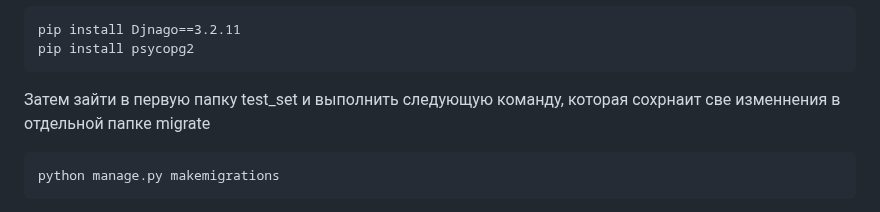
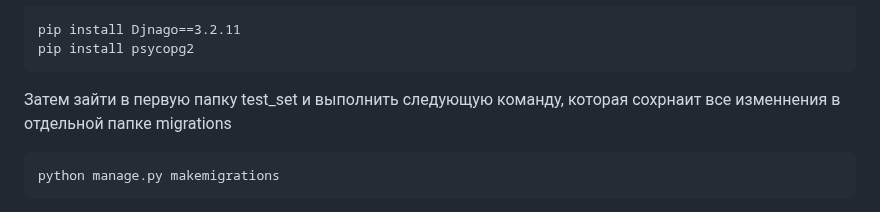
Before and after one commit to Artem-bobunov/test_TMK_PP, a Markdown page: README.md, the part around the change. GitHub-like rendering.

````diff
--- a/README.md
+++ b/README.md
@@ -3,7 +3,7 @@
 pip install Djnago==3.2.11
 pip install psycopg2
 ```
-Затем зайти в первую папку test_set и выполнить следующую команду, которая сохрнаит све изменнения в отдельной папке migrate
+Затем зайти в первую папку test_set и выполнить следующую команду, которая сохрнаит все изменнения в отдельной папке migrations
 ```
 python manage.py makemigrations
 ```
````
